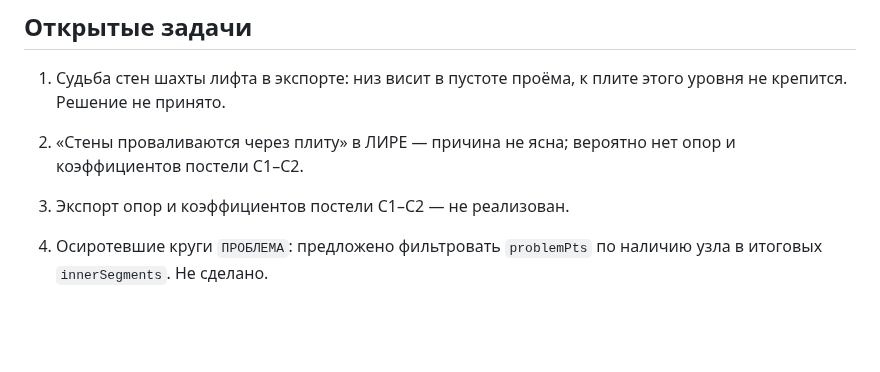
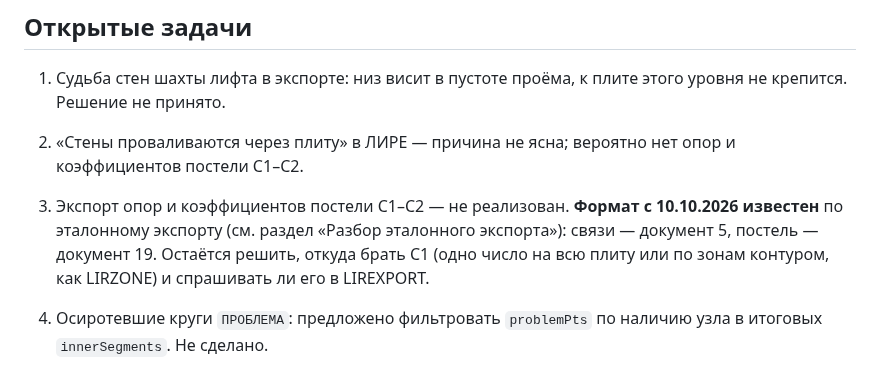
Before and after one commit to parvinmustafaev18-source/Claude, a Markdown page: CLAUDE.md, the part around one of its changes. Rendered like a GitHub page; blank space fills up the shorter version.

```diff
--- a/CLAUDE.md
+++ b/CLAUDE.md
@@ -592,7 +636,11 @@ seed, в журнале «граней не попало в расчётную
    уровня не крепится. Решение не принято.
 2. «Стены проваливаются через плиту» в ЛИРЕ — причина не ясна; вероятно нет опор
    и коэффициентов постели C1–C2.
-3. Экспорт опор и коэффициентов постели C1–C2 — не реализован.
+3. Экспорт опор и коэффициентов постели C1–C2 — не реализован. **Формат с
+   10.10.2026 известен** по эталонному экспорту (см. раздел «Разбор эталонного
+   экспорта»): связи — документ 5, постель — документ 19. Остаётся решить, откуда
+   брать C1 (одно число на всю плиту или по зонам контуром, как LIRZONE) и
+   спрашивать ли его в LIREXPORT.
 4. Осиротевшие круги `ПРОБЛЕМА`: предложено фильтровать `problemPts` по наличию
    узла в итоговых `innerSegments`. Не сделано.
 5. **Сдвиг плана меняет сетку — 10 планов из 120. ПРИЧИНА НАЙДЕНА, не
```
Also changed, not shown: other parts of CLAUDE.md (+46 -2 lines).
